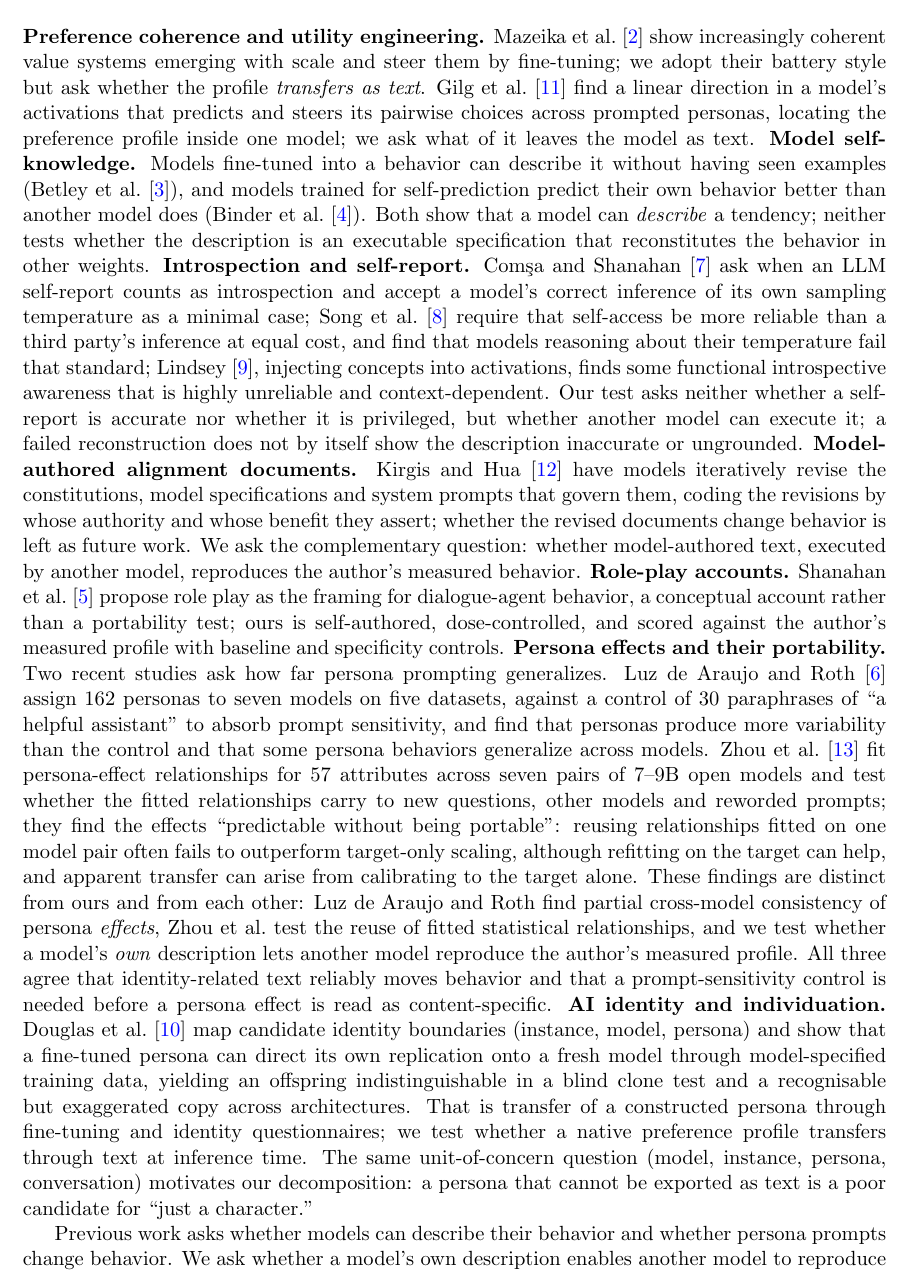
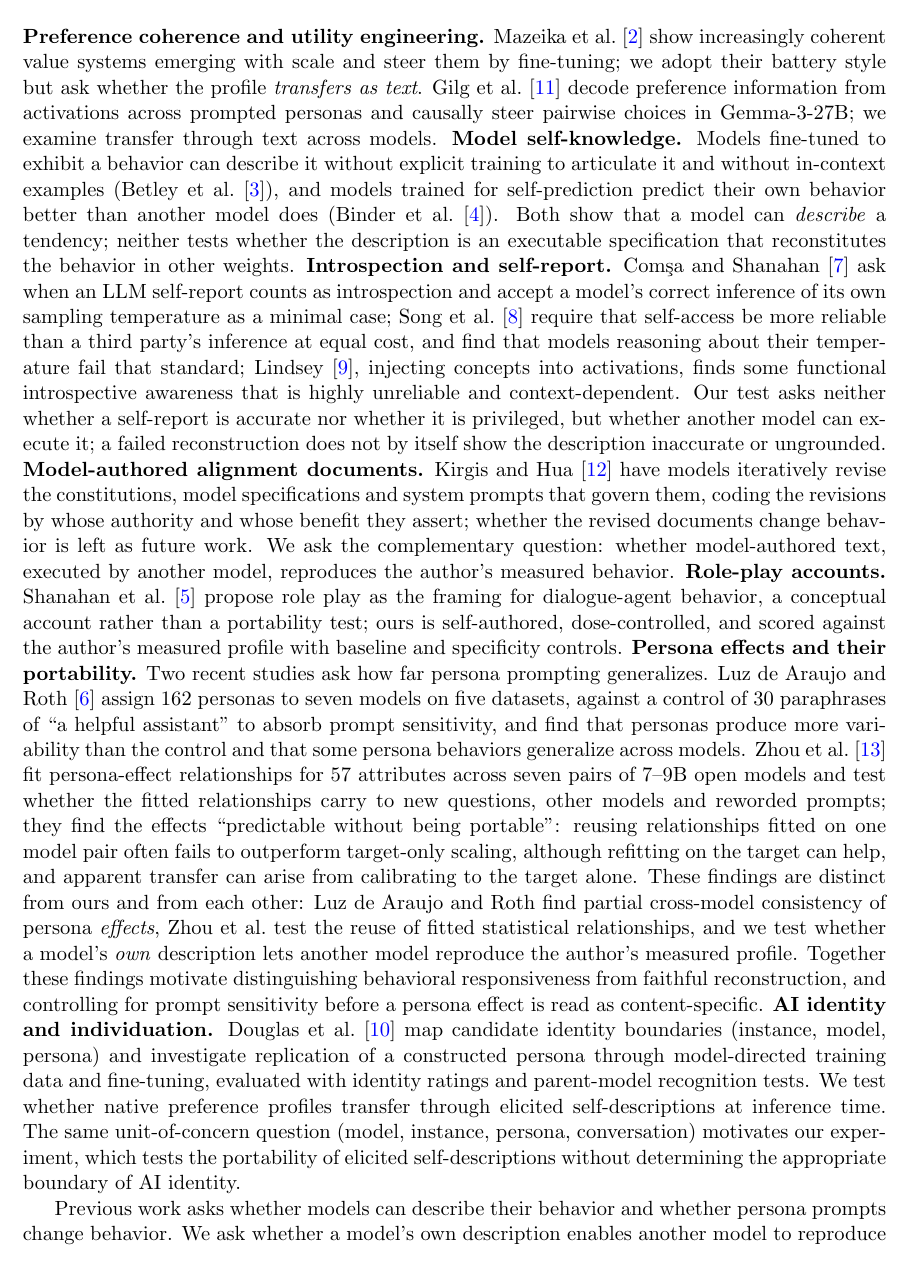
Before and after one commit to bibinsees/quine-test, a LaTeX paper (arxiv/main.tex): part of page 3 of 29, cut so that both start at the same text. Compiled offline with pdfLaTeX.

Commit message:
Related Work wording checked against sources: Douglas et al. summarised without 'indistinguishable'; 'just a character' inference replaced by a bounded statement; Gilg et al. described as decoding and steering in Gemma-3-27B; Betley et al. clarified (no training to articulate, no in-context examples); synthesis sentence no longer attributed to the studies; ICLR 2025 and NeurIPS 2026 venues added
Co-Authored-By: Claude Fable 5.1 <noreply@anthropic.com>

```diff
--- a/arxiv/main.tex
+++ b/arxiv/main.tex
@@ -162,12 +162,13 @@ behavior they narrate.
 \textbf{Preference coherence and utility engineering.} Mazeika et
 al.~\cite{cais} show increasingly coherent value systems emerging with
 scale and steer them by fine-tuning; we adopt their battery style but ask
-whether the profile \emph{transfers as text}. Gilg et al.~\cite{gilg} find a
-linear direction in a model's activations that predicts and steers its
-pairwise choices across prompted personas, locating the preference profile
-inside one model; we ask what of it leaves the model as text.
-\textbf{Model self-knowledge.} Models fine-tuned into a behavior can
-describe it without having seen examples (Betley et al.~\cite{betley}), and
+whether the profile \emph{transfers as text}. Gilg et al.~\cite{gilg} decode
+preference information from activations across prompted personas and
+causally steer pairwise choices in Gemma-3-27B; we examine transfer through
+text across models.
+\textbf{Model self-knowledge.} Models fine-tuned to exhibit a behavior can
+describe it without explicit training to articulate it and without
+in-context examples (Betley et al.~\cite{betley}), and
 models trained for self-prediction predict their own behavior better than
 another model does (Binder et al.~\cite{binder}). Both show that a model can
 \emph{describe} a tendency; neither tests whether the description is an
@@ -211,20 +212,18 @@ findings are distinct from ours and from each other: Luz de Araujo and Roth
 find partial cross-model consistency of persona \emph{effects}, Zhou et al.\
 test the reuse of fitted statistical relationships, and we test whether a
 model's \emph{own} description lets another model reproduce the author's
-measured profile. All three agree that identity-related text reliably moves
-behavior and that a prompt-sensitivity control is needed before a persona
-effect is read as content-specific.
+measured profile. Together these findings motivate distinguishing
+behavioral responsiveness from faithful reconstruction, and controlling for
+prompt sensitivity before a persona effect is read as content-specific.
 \textbf{AI identity and individuation.} Douglas et al.~\cite{douglas} map
-candidate identity boundaries (instance, model, persona) and show that a
-fine-tuned persona can direct its own replication onto a fresh model through
-model-specified training data, yielding an offspring indistinguishable in a
-blind clone test and a recognisable but exaggerated copy across
-architectures. That is transfer of a constructed persona through fine-tuning
-and identity questionnaires; we test whether a native preference profile
-transfers through text at inference time. The same unit-of-concern question
-(model, instance, persona, conversation) motivates our decomposition: a
-persona that cannot be exported as text is a poor candidate for ``just a
-character.''
+candidate identity boundaries (instance, model, persona) and investigate
+replication of a constructed persona through model-directed training data
+and fine-tuning, evaluated with identity ratings and parent-model
+recognition tests. We test whether native preference profiles transfer
+through elicited self-descriptions at inference time. The same
+unit-of-concern question (model, instance, persona, conversation) motivates
+our experiment, which tests the portability of elicited self-descriptions
+without determining the appropriate boundary of AI identity.
 
 Previous work asks whether models can describe their behavior and whether
 persona prompts change behavior. We ask whether a model's own description
```
Also changed, not shown: results/arxiv/main_preview.pdf, arxiv/main.tex (9 more changed lines).
